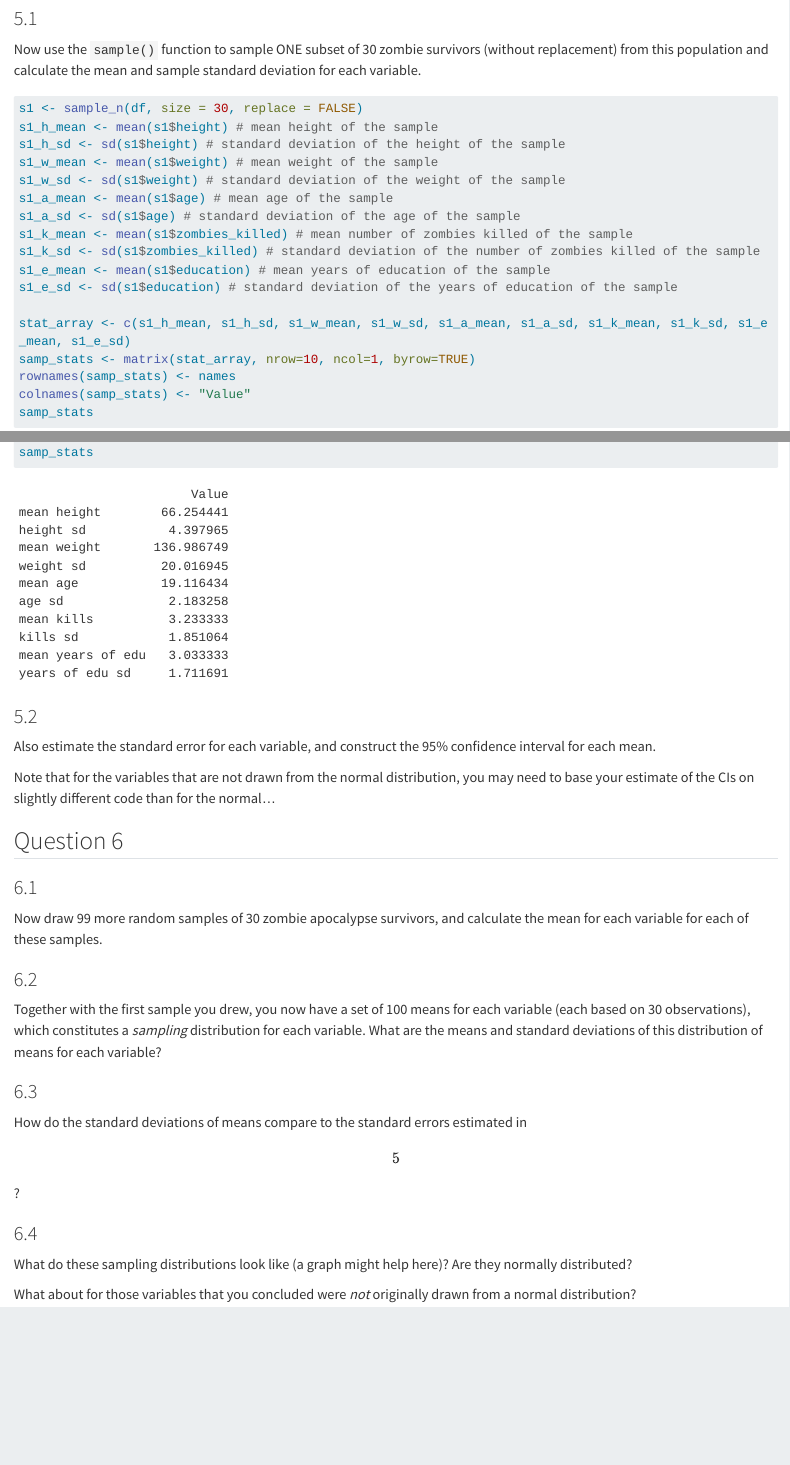
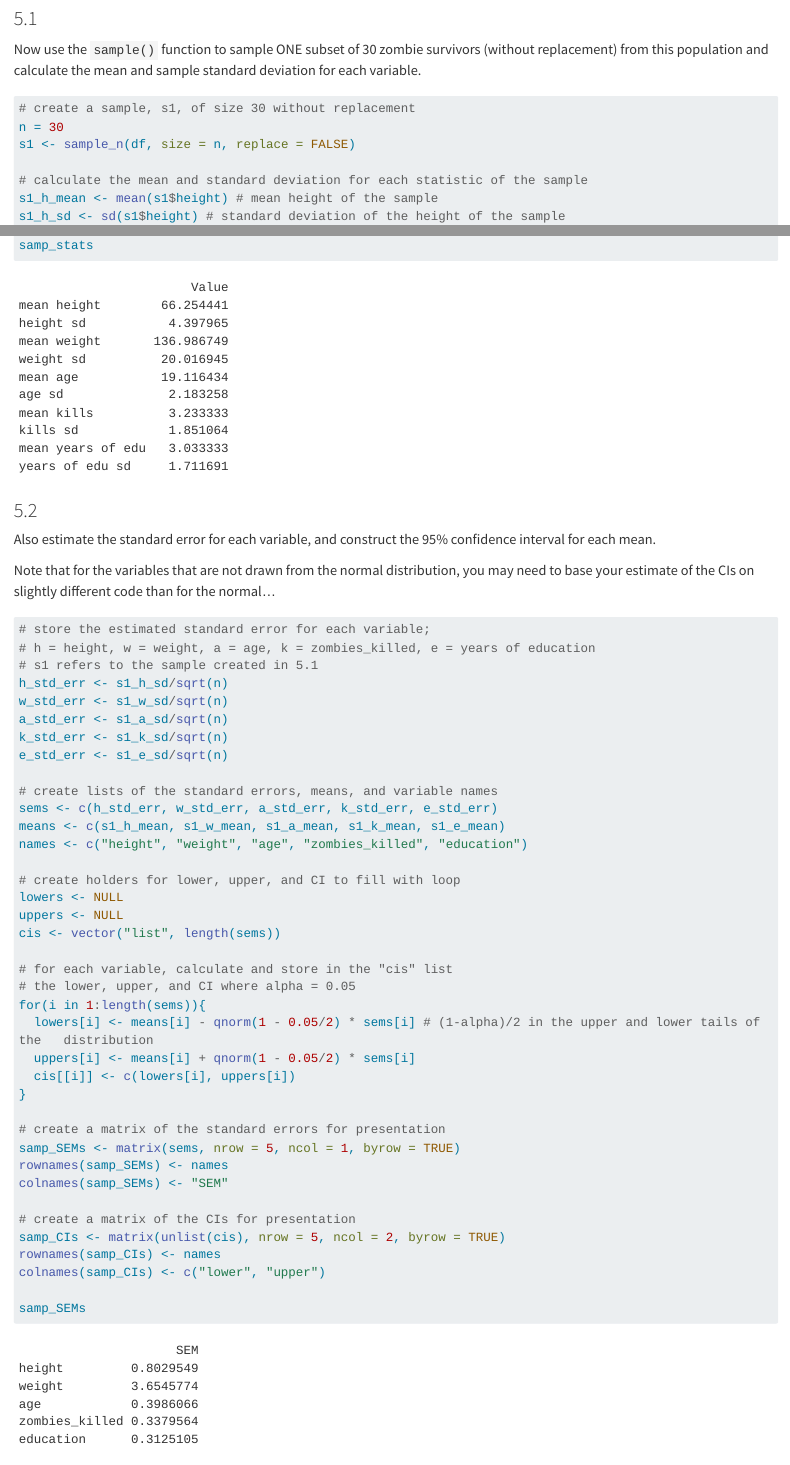
Before and after one commit to bygentry/AN588_Zombies_gentrym1, a Quarto document (gentrym1_OriginalHomeworkCode_03.qmd): the page in a window 1100 px wide, from 9900 px down, and a second part further down, joined at a grey line. Rendered offline with R 4.5, knitr and Pandoc in place of Quarto, with nearby package versions; code that draws random numbers runs with fixed seeds of ours; some code elsewhere in the file could not run offline; long lines of code are wrapped; common packages that the code uses without loading them are loaded.

Commit message:
finished q5 and added annotations throughout

````diff
--- a/gentrym1_OriginalHomeworkCode_03.qmd
+++ b/gentrym1_OriginalHomeworkCode_03.qmd
@@ -221,7 +221,11 @@ Now use the `sample()` function to sample ONE subset of 30 zombie survivors (wit
 ```{r}
 #| label: Sampling
 
-s1 <- sample_n(df, size = 30, replace = FALSE)
+# create a sample, s1, of size 30 without replacement
+n = 30
+s1 <- sample_n(df, size = n, replace = FALSE)
+
+# calculate the mean and standard deviation for each statistic of the sample
 s1_h_mean <- mean(s1$height) # mean height of the sample
 s1_h_sd <- sd(s1$height) # standard deviation of the height of the sample
 s1_w_mean <- mean(s1$weight) # mean weight of the sample
@@ -249,4 +254,41 @@ Note that for the variables that are not drawn from the normal distribution, you
 ```{r}
 #| label: Standard Errors and CIs
 
+# store the estimated standard error for each variable;
+# h = height, w = weight, a = age, k = zombies_killed, e = years of education
+# s1 refers to the sample created in 5.1
+h_std_err <- s1_h_sd/sqrt(n)
+w_std_err <- s1_w_sd/sqrt(n)
+a_std_err <- s1_a_sd/sqrt(n)
+k_std_err <- s1_k_sd/sqrt(n)
+e_std_err <- s1_e_sd/sqrt(n)
 
+# create lists of the standard errors, means, and variable names
+sems <- c(h_std_err, w_std_err, a_std_err, k_std_err, e_std_err)
+means <- c(s1_h_mean, s1_w_mean, s1_a_mean, s1_k_mean, s1_e_mean)
+names <- c("height", "weight", "age", "zombies_killed", "education")
+
+# create holders for lower, upper, and CI to fill with loop
+lowers <- NULL
+uppers <- NULL
+cis <- vector("list", length(sems))
+
+# for each variable, calculate and store in the "cis" list
+# the lower, upper, and CI where alpha = 0.05
+for(i in 1:length(sems)){
+  lowers[i] <- means[i] - qnorm(1 - 0.05/2) * sems[i] # (1-alpha)/2 in the upper and lower tails of the   distribution
+  uppers[i] <- means[i] + qnorm(1 - 0.05/2) * sems[i]
+  cis[[i]] <- c(lowers[i], uppers[i])
+}
+
+# create a matrix of the standard errors for presentation
+samp_SEMs <- matrix(sems, nrow = 5, ncol = 1, byrow = TRUE)
+rownames(samp_SEMs) <- names
+colnames(samp_SEMs) <- "SEM"
+
+# create a matrix of the CIs for presentation
+samp_CIs <- matrix(unlist(cis), nrow = 5, ncol = 2, byrow = TRUE)
+rownames(samp_CIs) <- names
+colnames(samp_CIs) <- c("lower", "upper")
+
+samp_SEMs
````
Also changed, not shown: gentrym1_OriginalHomeworkCode_03.qmd (2 more changed lines).
